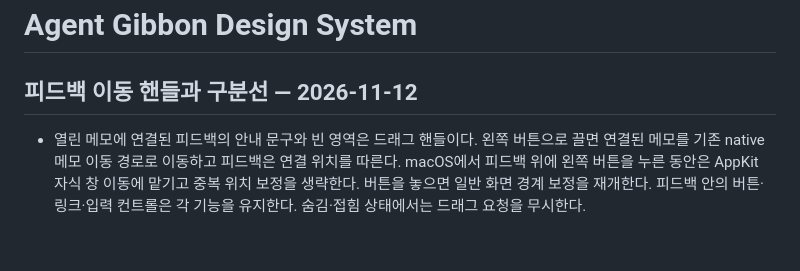
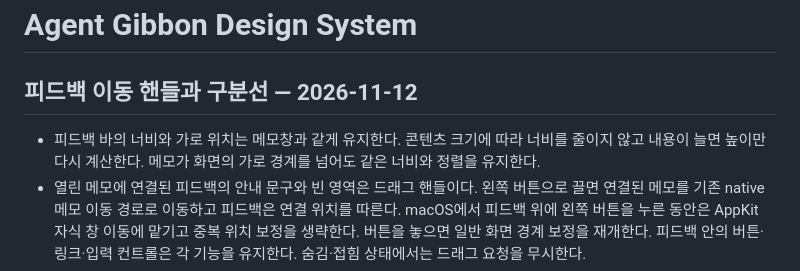
Before and after one commit to egoing/agent-gibbon, a Markdown page: docs/design-system.md, the part around the change. Drawn GitHub-style; blank space fills up the shorter version.

```diff
--- a/docs/design-system.md
+++ b/docs/design-system.md
@@ -2,6 +2,7 @@
 
 ## 피드백 이동 핸들과 구분선 — 2026-11-12
 
+- 피드백 바의 너비와 가로 위치는 메모창과 같게 유지한다. 콘텐츠 크기에 따라 너비를 줄이지 않고 내용이 늘면 높이만 다시 계산한다. 메모가 화면의 가로 경계를 넘어도 같은 너비와 정렬을 유지한다.
 - 열린 메모에 연결된 피드백의 안내 문구와 빈 영역은 드래그 핸들이다. 왼쪽 버튼으로 끌면 연결된 메모를 기존 native 메모 이동 경로로 이동하고 피드백은 연결 위치를 따른다. macOS에서 피드백 위에 왼쪽 버튼을 누른 동안은 AppKit 자식 창 이동에 맡기고 중복 위치 보정을 생략한다. 버튼을 놓으면 일반 화면 경계 보정을 재개한다. 피드백 안의 버튼·링크·입력 컨트롤은 각 기능을 유지한다. 숨김·접힘 상태에서는 드래그 요청을 무시한다.
 - 피드백이 아래에 붙으면 위쪽 경계, 위에 붙으면 아래쪽 경계에 1px 구분선을 표시한다. 선은 피드백 글자색의 50% 불투명도이며 오류 안내에서는 오류 글자색을 따른다. 부착되지 않은 상태에는 구분선을 만들지 않는다. 선의 좌우에 각각 3px 여백을 둔다. 선은 표시 크기·배치를 바꾸지 않는다. 피드백 바의 사방 패딩은 텍스트 본문과 같은 3px이며 공통 `--memo-padding` 토큰을 사용한다. 툴바 버튼의 마우스 hover는 배경색만 표시하고 테두리는 만들지 않는다. 키보드 포커스 표시는 유지한다.
 - [SVG 시안](design/feedback-drag.svg) · [PNG 시안](design/feedback-drag.png). 실제 native 드래그·복수 모니터 실행 범위는 [검증 기록](verification/toolbar-reserved-space-20261112.md)을 따른다.
```
Also changed, not shown: docs/verification/toolbar-reserved-space-20261112.md (+6 -0 lines), docs/design/feedback-drag.png, 5 other files.
